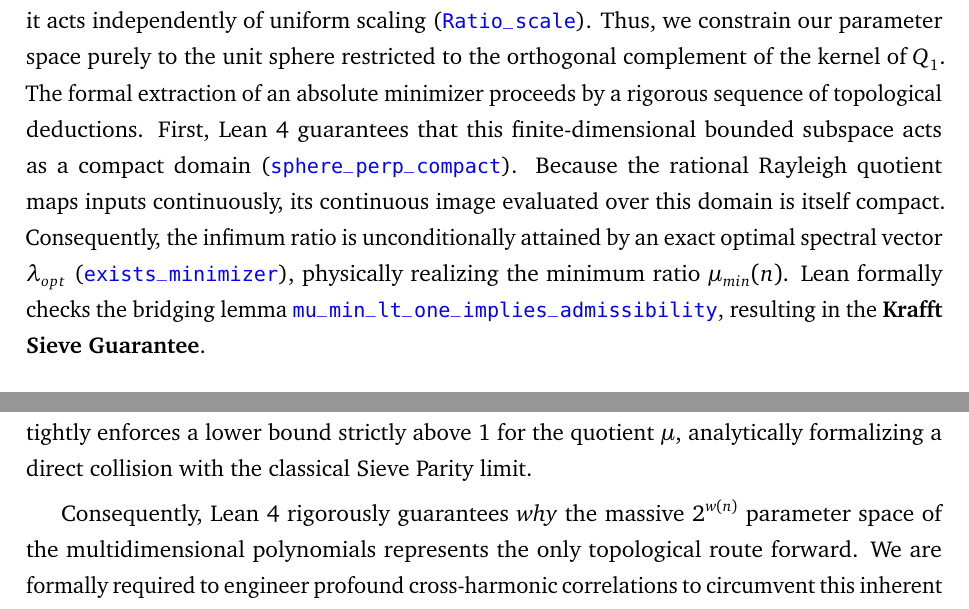
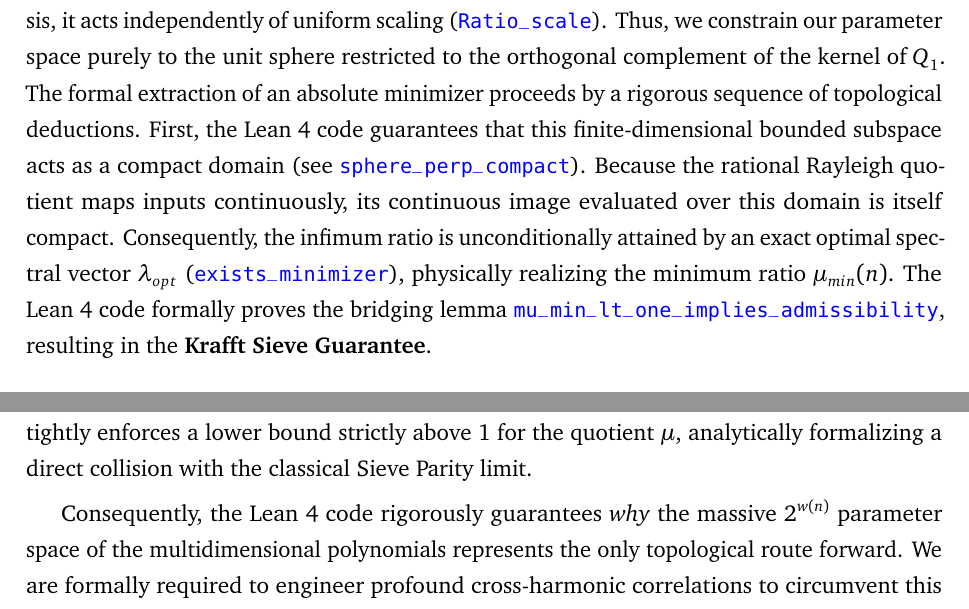
Before and after one commit to ElNando888/KrafftSieve, a LaTeX document (manuscript/main.tex): two parts of pages 6 and 7 of 13, joined at a grey line, cut so that both start at the same text. Compiled offline with pdfLaTeX.

Commit message:
docs: improve clarity and phrasing of Lean 4 verification references in main.tex

```diff
--- a/manuscript/main.tex
+++ b/manuscript/main.tex
@@ -263,14 +263,14 @@ of the basis, it acts independently of uniform scaling
 (\href{\urlpfx/KrafftSieve/OptimalWeights.lean#L374}{\texttt{Ratio\_scale}}). Thus, we constrain
 our parameter space purely to the unit sphere restricted to the orthogonal complement of the kernel
 of $Q_1$. The formal extraction of an absolute minimizer proceeds by a rigorous sequence of
-topological deductions. First, Lean 4 guarantees that this finite-dimensional bounded subspace acts
-as a compact domain (\href{\urlpfx/KrafftSieve/OptimalWeights.lean#L459}
+topological deductions. First, the Lean 4 code guarantees that this finite-dimensional bounded
+subspace acts as a compact domain (see \href{\urlpfx/KrafftSieve/OptimalWeights.lean#L459}
 {\texttt{sphere\_perp\_compact}}). Because the rational Rayleigh quotient maps inputs continuously,
 its continuous image evaluated over this domain is itself compact. Consequently, the infimum ratio
 is unconditionally attained by an exact optimal spectral vector $\lambda_{opt}$
 (\href{\urlpfx/KrafftSieve/OptimalWeights.lean#L628}{\texttt{exists\_minimizer}}), physically
-realizing the minimum ratio $\mu_{min}(n)$. Lean formally
-checks the bridging lemma \href{\urlpfx/KrafftSieve/OptimalWeights.lean#L188}
+realizing the minimum ratio $\mu_{min}(n)$. The Lean 4 code formally
+proves the bridging lemma \href{\urlpfx/KrafftSieve/OptimalWeights.lean#L188}
 {\texttt{mu\_min\_lt\_one\_implies\_admissibility}}, resulting in
 the \textbf{Krafft Sieve Guarantee}.
 
@@ -328,10 +328,10 @@ universally fatal to any simple 1-dimensional additive Turán sieve. This stark
 convergence/divergence reality tightly enforces a lower bound strictly above $1$ for the quotient
 $\mu$, analytically formalizing a direct collision with the classical Sieve Parity limit.
 
-Consequently, Lean 4 rigorously guarantees \textit{why} the massive $2^{w(n)}$ parameter space of
-the multidimensional polynomials represents the only topological route forward. We are formally
-required to engineer profound cross-harmonic correlations to circumvent this inherent continuous
-density deficit and break the Twin Prime configuration.
+Consequently, the Lean 4 code rigorously guarantees \textit{why} the massive $2^{w(n)}$ parameter
+space of the multidimensional polynomials represents the only topological route forward. We are
+formally required to engineer profound cross-harmonic correlations to circumvent this inherent
+continuous density deficit and break the Twin Prime configuration.
 
 
 \section{Overcoming the Parity Barrier via Spectral Convolution} \label{crossharmonics}
```
Also changed, not shown: manuscript/main.pdf, manuscript/main.tex (4 more changed lines).
